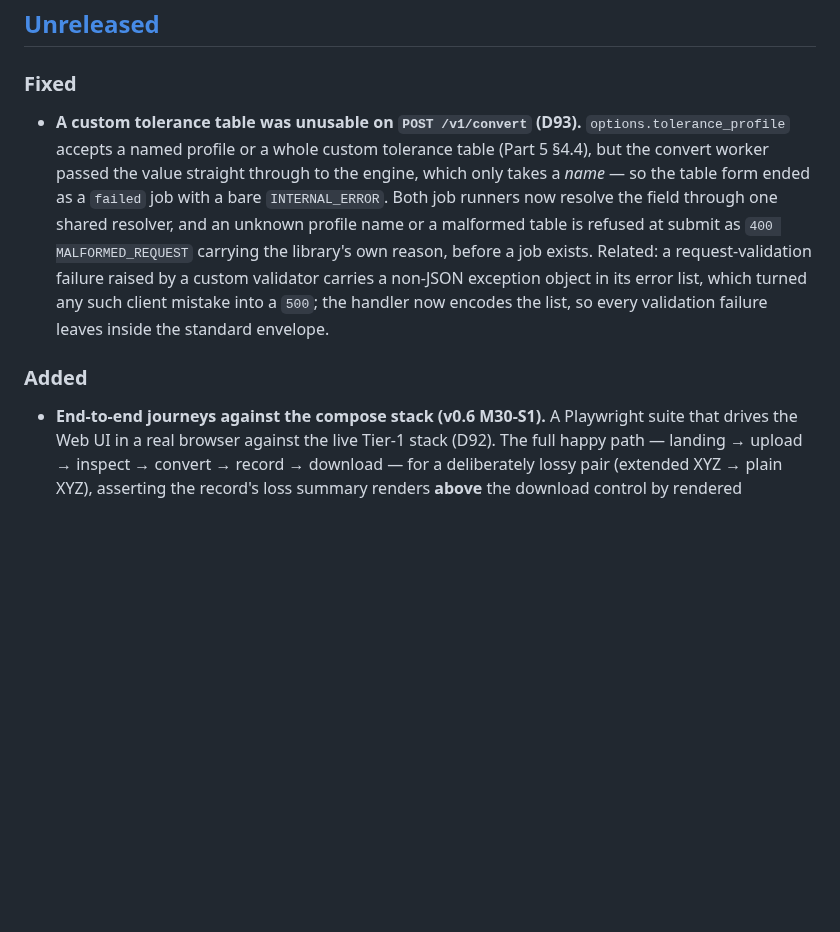
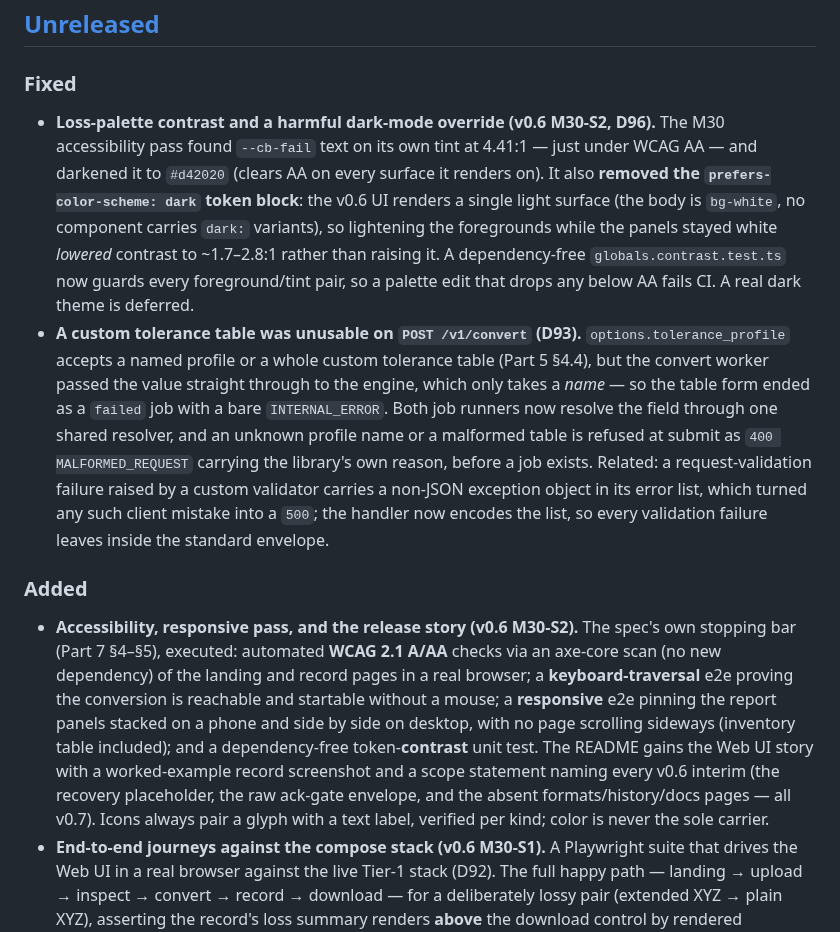
Before and after one commit to jsong1218/Xtalate, a Markdown page: CHANGELOG.md, the part around the change. Drawn GitHub-style; blank space fills up the shorter version.

```diff
--- a/CHANGELOG.md
+++ b/CHANGELOG.md
@@ -10,6 +10,14 @@ tracked separately from the package version and reaches `1.0.0` only in the v1.0
 
 ### Fixed
 
+- **Loss-palette contrast and a harmful dark-mode override (v0.6 M30-S2, D96).** The M30
+  accessibility pass found `--cb-fail` text on its own tint at 4.41:1 — just under WCAG AA — and
+  darkened it to `#d42020` (clears AA on every surface it renders on). It also **removed the
+  `prefers-color-scheme: dark` token block**: the v0.6 UI renders a single light surface (the body is
+  `bg-white`, no component carries `dark:` variants), so lightening the foregrounds while the panels
+  stayed white *lowered* contrast to ~1.7–2.8:1 rather than raising it. A dependency-free
+  `globals.contrast.test.ts` now guards every foreground/tint pair, so a palette edit that drops any
+  below AA fails CI. A real dark theme is deferred.
 - **A custom tolerance table was unusable on `POST /v1/convert` (D93).** `options.tolerance_profile`
   accepts a named profile or a whole custom tolerance table (Part 5 §4.4), but the convert worker
   passed the value straight through to the engine, which only takes a *name* — so the table form
@@ -22,6 +30,16 @@ tracked separately from the package version and reaches `1.0.0` only in the v1.0
 
 ### Added
 
+- **Accessibility, responsive pass, and the release story (v0.6 M30-S2).** The spec's own stopping
+  bar (Part 7 §4–§5), executed: automated **WCAG 2.1 A/AA** checks via an axe-core scan (no new
+  dependency) of the landing and record pages in a real browser; a **keyboard-traversal** e2e proving
+  the conversion is reachable and startable without a mouse; a **responsive** e2e pinning the report
+  panels stacked on a phone and side by side on desktop, with no page scrolling sideways (inventory
+  table included); and a dependency-free token-**contrast** unit test. The README gains the Web UI
+  story with a worked-example record screenshot and a scope statement naming every v0.6 interim (the
+  recovery placeholder, the raw ack-gate envelope, and the absent formats/history/docs pages — all
+  v0.7). Icons always pair a glyph with a text label, verified per kind; color is never the sole
+  carrier.
 - **End-to-end journeys against the compose stack (v0.6 M30-S1).** A Playwright suite that drives
   the Web UI in a real browser against the live Tier-1 stack (D92). The full happy path — landing →
   upload → inspect → convert → record → download — for a deliberately lossy pair (extended XYZ →
```
Also changed, not shown: README.md (+25 -0 lines), docs/images/record-page.png (added), 10 other files.
